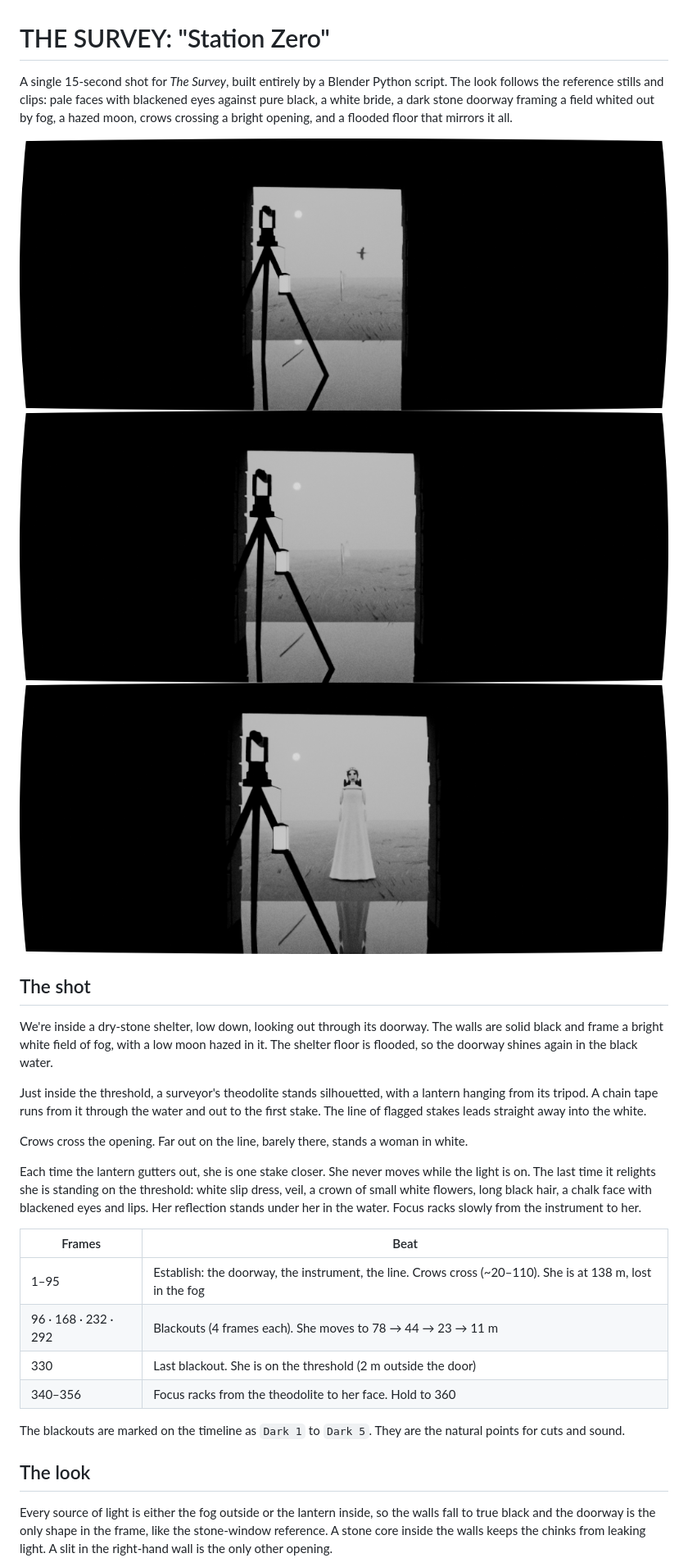
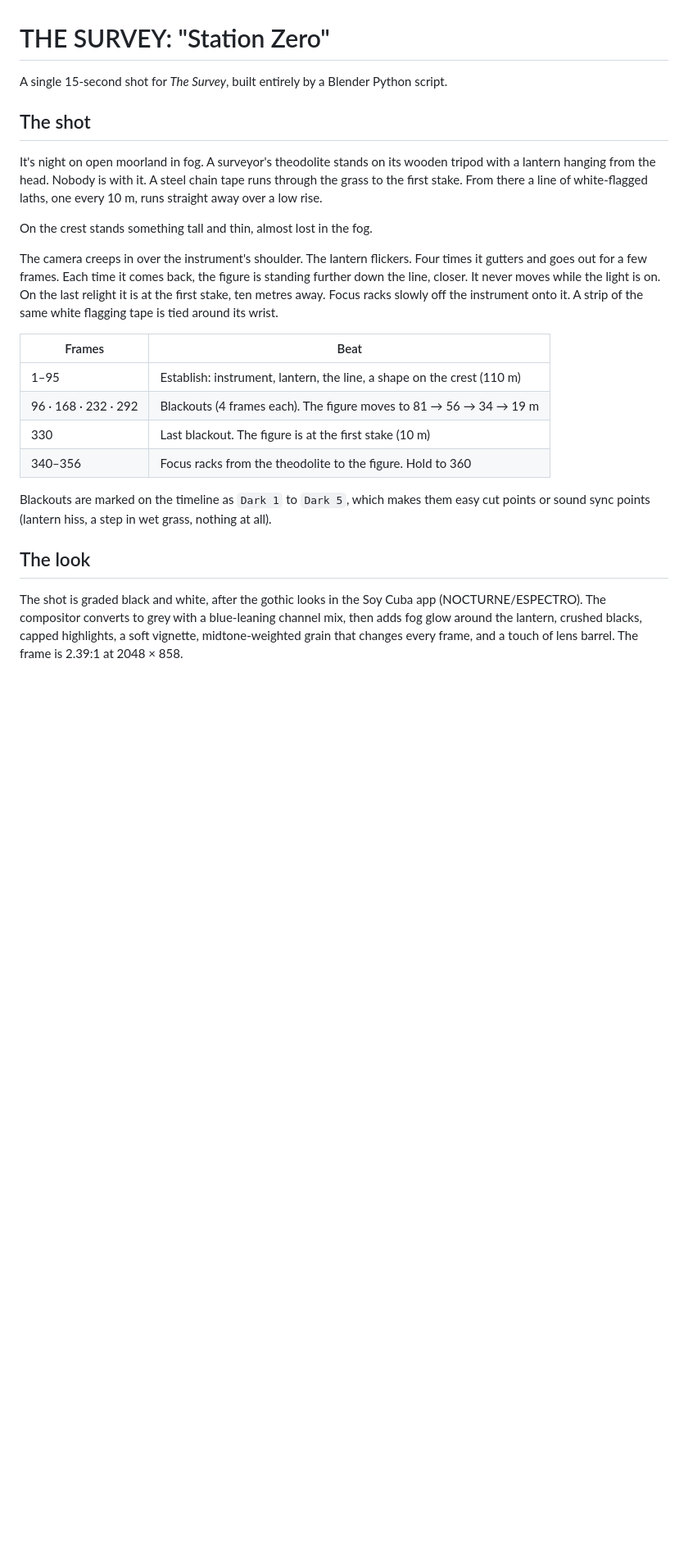
Before and after one commit to westernmassantifascists/I-Am-Cuba-Photo-App, a Markdown page: the-survey/README.md, the part around one of its changes. Shown at 82% size. GitHub-like rendering; pictures changed too: the-survey/preview_frame_050.png (deleted), the-survey/preview_frame_200.png, the-survey/preview_frame_345.png (deleted); blank space fills up the shorter version.

```diff
--- a/the-survey/README.md
+++ b/the-survey/README.md
@@ -1,46 +1,37 @@
 # THE SURVEY: "Station Zero"
 
 A single 15-second shot for *The Survey*, built entirely by a Blender Python script.
-The look follows the reference stills and clips: pale faces with blackened eyes against
-pure black, a white bride, a dark stone doorway framing a field whited out by fog, a
-hazed moon, crows crossing a bright opening, and a flooded floor that mirrors it all.
-
-![Frame 50](preview_frame_050.png)
-![Frame 200](preview_frame_200.png)
-![Frame 345](preview_frame_345.png)
 
 ## The shot
 
-We're inside a dry-stone shelter, low down, looking out through its doorway. The walls
-are solid black and frame a bright white field of fog, with a low moon hazed in it. The
-shelter floor is flooded, so the doorway shines again in the black water.
+It's night on open moorland in fog. A surveyor's theodolite stands on its wooden tripod
+with a lantern hanging from the head. Nobody is with it. A steel chain tape runs through
+the grass to the first stake. From there a line of white-flagged laths, one every 10 m,
+runs straight away over a low rise.
 
-Just inside the threshold, a surveyor's theodolite stands silhouetted, with a lantern
-hanging from its tripod. A chain tape runs from it through the water and out to the first
-stake. The line of flagged stakes leads straight away into the white.
+On the crest stands something tall and thin, almost lost in the fog.
 
-Crows cross the opening. Far out on the line, barely there, stands a woman in white.
-
-Each time the lantern gutters out, she is one stake closer. She never moves while the
-light is on. The last time it relights she is standing on the threshold: white slip
-dress, veil, a crown of small white flowers, long black hair, a chalk face with blackened
-eyes and lips. Her reflection stands under her in the water. Focus racks slowly from the
-instrument to her.
+The camera creeps in over the instrument's shoulder. The lantern flickers. Four times it
+gutters and goes out for a few frames. Each time it comes back, the figure is standing
+further down the line, closer. It never moves while the light is on. On the last relight
+it is at the first stake, ten metres away. Focus racks slowly off the instrument onto it.
+A strip of the same white flagging tape is tied around its wrist.
 
 | Frames | Beat |
 |---|---|
-| 1–95 | Establish: the doorway, the instrument, the line. Crows cross (~20–110). She is at 138 m, lost in the fog |
-| 96 · 168 · 232 · 292 | Blackouts (4 frames each). She moves to 78 → 44 → 23 → 11 m |
-| 330 | Last blackout. She is on the threshold (2 m outside the door) |
-| 340–356 | Focus racks from the theodolite to her face. Hold to 360 |
+| 1–95 | Establish: instrument, lantern, the line, a shape on the crest (110 m) |
+| 96 · 168 · 232 · 292 | Blackouts (4 frames each). The figure moves to 81 → 56 → 34 → 19 m |
+| 330 | Last blackout. The figure is at the first stake (10 m) |
+| 340–356 | Focus racks from the theodolite to the figure. Hold to 360 |
 
-The blackouts are marked on the timeline as `Dark 1` to `Dark 5`. They are the natural
-points for cuts and sound.
+Blackouts are marked on the timeline as `Dark 1` to `Dark 5`, which makes them easy cut points
+or sound sync points (lantern hiss, a step in wet grass, nothing at all).
 
 ## The look
 
-Every source of light is either the fog outside or the lantern inside, so the walls fall
-to true black and the doorway is the only shape in the frame, like the stone-window
-reference. A stone core inside the walls keeps the chinks from leaking light. A slit in
-the right-hand wall is the only other opening.
+The shot is graded black and white, after the gothic looks in the Soy Cuba app
+(NOCTURNE/ESPECTRO). The compositor converts to grey with a blue-leaning channel mix,
+then adds fog glow around the lantern, crushed blacks, capped highlights, a soft vignette,
+midtone-weighted grain that changes every frame, and a touch of lens barrel. The frame is
+2.39:1 at 2048 × 858.
 
```
Also changed, not shown: other parts of the-survey/README.md (+24 -28 lines), the-survey/preview_frame_350.png (added), 1 other file.
